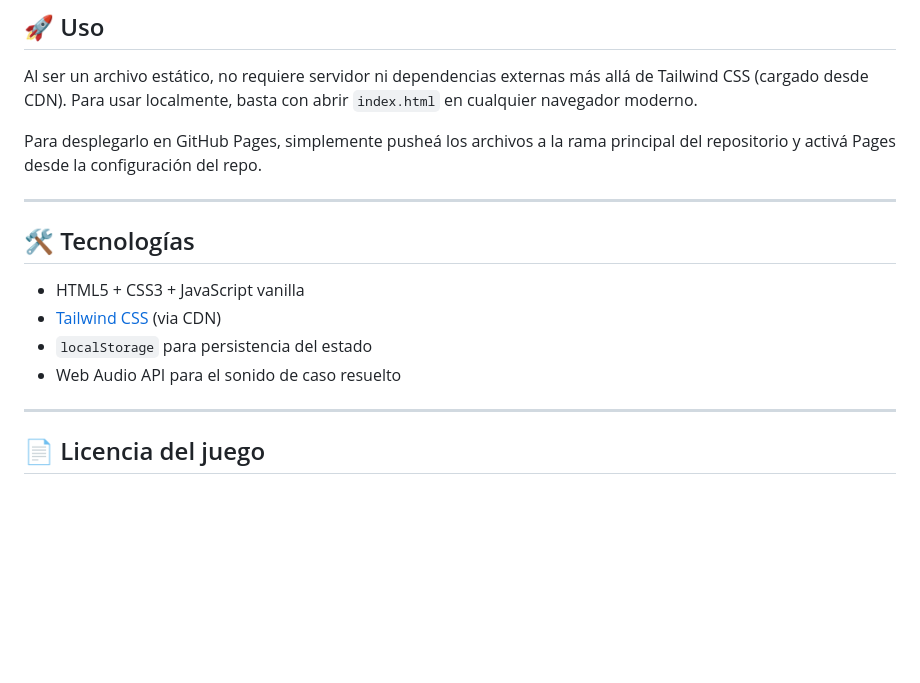
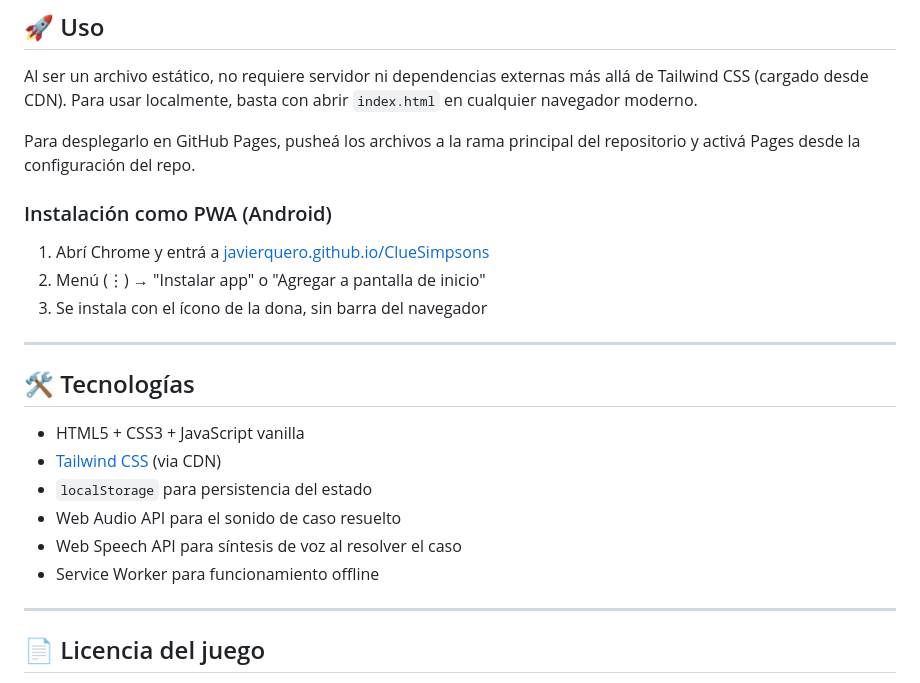
Before and after one commit to javierquero/ClueSimpsons, a Markdown page: README.md, the part around one of its changes. GitHub-like rendering; blank space fills up the shorter version.

```diff
--- a/README.md
+++ b/README.md
@@ -66,7 +73,13 @@ ClueSimpsons/
 
 Al ser un archivo estático, no requiere servidor ni dependencias externas más allá de Tailwind CSS (cargado desde CDN). Para usar localmente, basta con abrir `index.html` en cualquier navegador moderno.
 
-Para desplegarlo en GitHub Pages, simplemente pusheá los archivos a la rama principal del repositorio y activá Pages desde la configuración del repo.
+Para desplegarlo en GitHub Pages, pusheá los archivos a la rama principal del repositorio y activá Pages desde la configuración del repo.
+
+### Instalación como PWA (Android)
+
+1. Abrí Chrome y entrá a [javierquero.github.io/ClueSimpsons](https://javierquero.github.io/ClueSimpsons/)
+2. Menú (⋮) → "Instalar app" o "Agregar a pantalla de inicio"
+3. Se instala con el ícono de la dona, sin barra del navegador
 
 ---
 
@@ -76,6 +89,8 @@ Para desplegarlo en GitHub Pages, simplemente pusheá los archivos a la rama pri
 - [Tailwind CSS](https://tailwindcss.com/) (via CDN)
 - `localStorage` para persistencia del estado
 - Web Audio API para el sonido de caso resuelto
+- Web Speech API para síntesis de voz al resolver el caso
+- Service Worker para funcionamiento offline
 
 ---
 
```
Also changed, not shown: other parts of README.md (+26 -19 lines).
